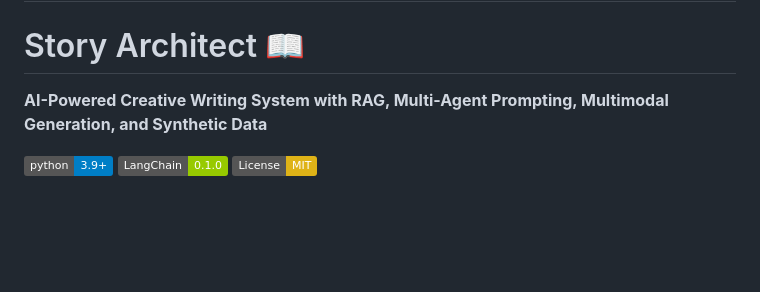
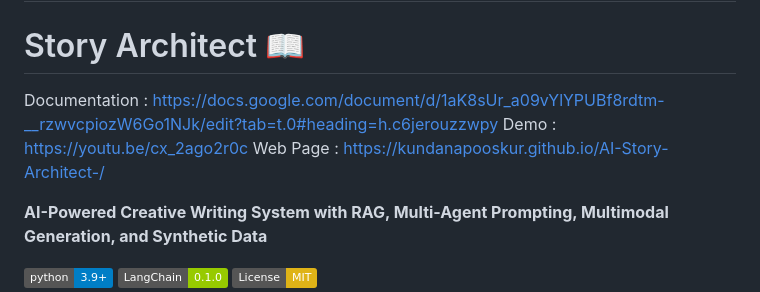
Before and after one commit to kundanapooskur/AI-Story-Architect-, a Markdown page: README.md, the part around the change. GitHub-like rendering; badges without logos; blank space fills up the shorter version.

```diff
--- a/README.md
+++ b/README.md
@@ -1,5 +1,9 @@
 # Story-Architect
 # Story Architect 📖
+
+Documentation : https://docs.google.com/document/d/1aK8sUr_a09vYlYPUBf8rdtm-__rzwvcpiozW6Go1NJk/edit?tab=t.0#heading=h.c6jerouzzwpy
+Demo : https://youtu.be/cx_2ago2r0c
+Web Page : https://kundanapooskur.github.io/AI-Story-Architect-/
 
 **AI-Powered Creative Writing System with RAG, Multi-Agent Prompting, Multimodal Generation, and Synthetic Data**
 
```
